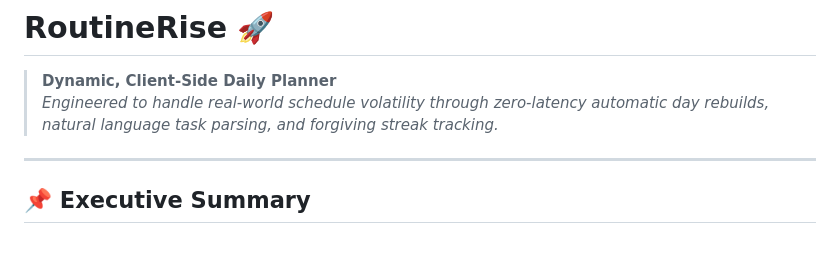
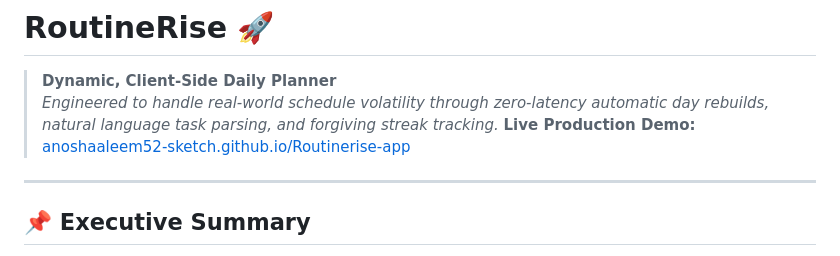
Before and after one commit to anoshaaleem52-sketch/Routinerise-app, a Markdown page: README.md, the part around the change. Rendered like a GitHub page.

```diff
--- a/README.md
+++ b/README.md
@@ -2,7 +2,7 @@
 
 > **Dynamic, Client-Side Daily Planner**
 > *Engineered to handle real-world schedule volatility through zero-latency automatic day rebuilds, natural language task parsing, and forgiving streak tracking.*
-
+> **Live Production Demo:** [anoshaaleem52-sketch.github.io/Routinerise-app](https://anoshaaleem52-sketch.github.io/Routinerise-app/)
 ---
 
 ## 📌 Executive Summary
```
